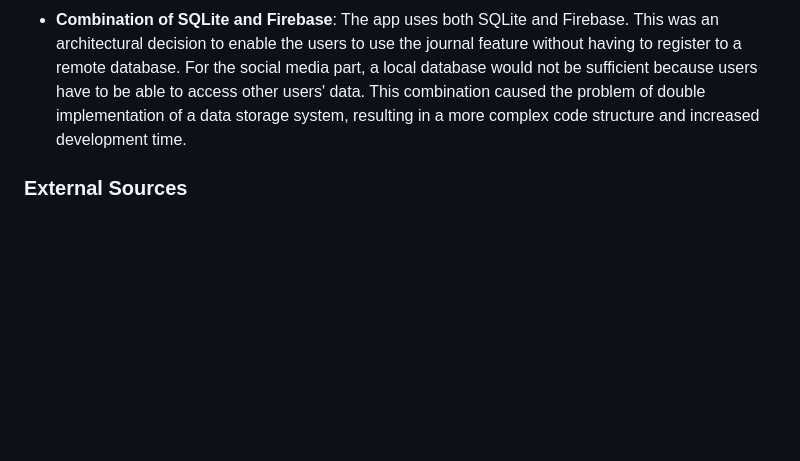
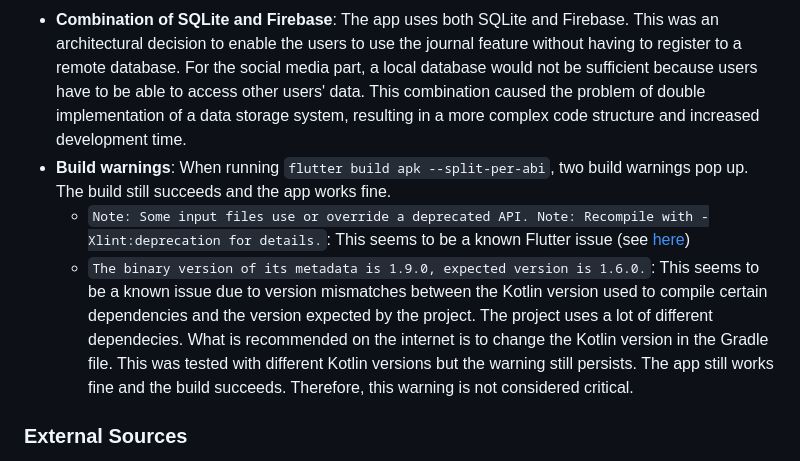
Before and after one commit to FelixDigitalis/SproutJournal, a Markdown page: README.md, the part around the change. Rendered like a GitHub page; blank space fills up the shorter version.

Commit message:
Build warning documentation

````diff
--- a/README.md
+++ b/README.md
@@ -74,6 +74,10 @@ Besides standard issues in the development process, the following problems were
 
 - **Image loading**: The images in the app are saved to and loaded from the device storage. This causes the app to feel unsmooth when opening a Journal Page. Having many images in a Journal Page can sometimes cause the app to freeze for up to a second. Numerous attempts were made to solve this problem, which could be improved but not completely resolved. First, image caching was recommended but did not work in this special case. As a consequence, image compression to 25% was tested and implemented since this seemed to improve loading times significantly. Images are compressed before saving them to storage. Lastly, many minor improvements were made to the code to improve the loading times. This included intelligent loading of the feed. As long as the page is open, the feed will not reload but will be kept in RAM as a list. Even deleting elements from the feed will not lead to a reload of the feed. This is only done when a new page is opened.
 - **Combination of SQLite and Firebase**: The app uses both SQLite and Firebase. This was an architectural decision to enable the users to use the journal feature without having to register to a remote database. For the social media part, a local database would not be sufficient because users have to be able to access other users' data. This combination caused the problem of double implementation of a data storage system, resulting in a more complex code structure and increased development time.
+- **Build warnings**: When running `flutter build apk --split-per-abi`, two build warnings pop up. The build still succeeds and the app works fine.
+  - ```Note: Some input files use or override a deprecated API. Note: Recompile with -Xlint:deprecation for details.```: This seems to be a known Flutter issue (see [here](https://github.com/flutter/flutter/issues/106537#issuecomment-1165558491))
+  - ```The binary version of its metadata is 1.9.0, expected version is 1.6.0.```: This seems to be a known issue due to version mismatches between the Kotlin version used to compile certain dependencies and the version expected by the project. The project uses a lot of different dependecies. What is recommended on the internet is to change the Kotlin version in the Gradle file. This was tested with different Kotlin versions but the warning still persists. The app still works fine and the build succeeds. Therefore, this warning is not considered critical.
+
 
 ### External Sources
 
````
